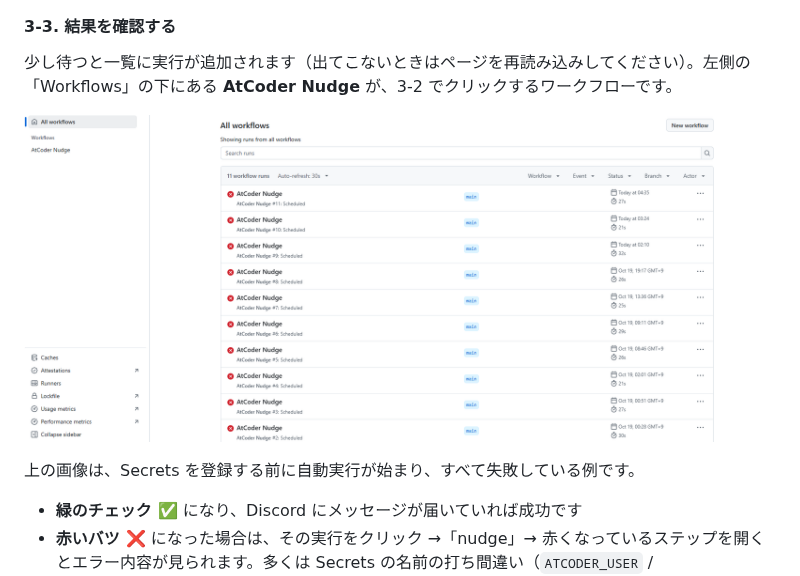
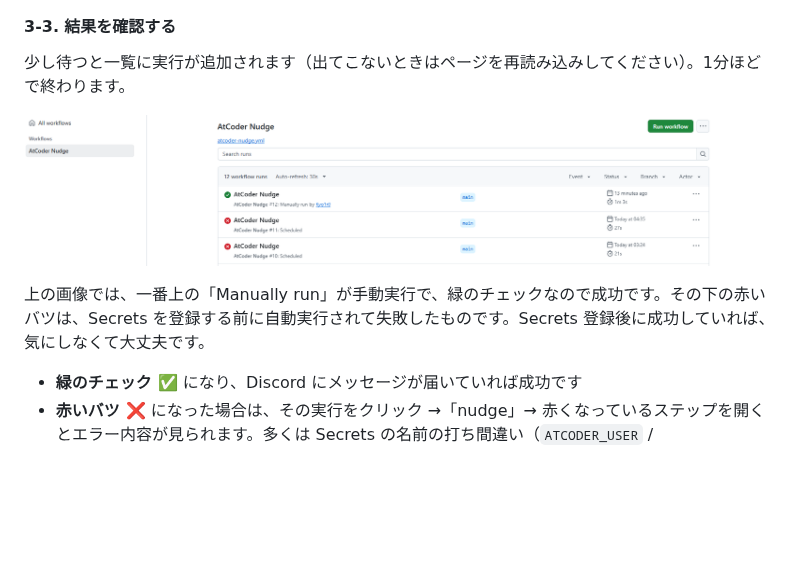
Before and after one commit to Kyo1r0/atcoder-nudge-pub, a Markdown page: README.md, the part around the change. Rendered like a GitHub page; pictures changed too: docs/actions-result.png (added), docs/actions-runs.png (deleted); blank space fills up the shorter version.

Commit message:
docs: 実行結果の画像を成功例を含むものに差し替え
Co-Authored-By: Claude Opus 5.5 <noreply@anthropic.com>
Claude-Session: https://claude.ai/code/session_01AcQ4xBWn3VBfuP5Gu71P5Y

```diff
--- a/README.md
+++ b/README.md
@@ -94,11 +94,11 @@ Fork したリポジトリでは、最初は Actions が止まっています。
 
 #### 3-3. 結果を確認する
 
-少し待つと一覧に実行が追加されます（出てこないときはページを再読み込みしてください）。左側の「Workflows」の下にある **AtCoder Nudge** が、3-2 でクリックするワークフローです。
+少し待つと一覧に実行が追加されます（出てこないときはページを再読み込みしてください）。1分ほどで終わります。
 
-![Actions の実行一覧](docs/actions-runs.png)
+![Actions の実行結果](docs/actions-result.png)
 
-上の画像は、Secrets を登録する前に自動実行が始まり、すべて失敗している例です。
+上の画像では、一番上の「Manually run」が手動実行で、緑のチェックなので成功です。その下の赤いバツは、Secrets を登録する前に自動実行されて失敗したものです。Secrets 登録後に成功していれば、気にしなくて大丈夫です。
 
 - **緑のチェック ✅** になり、Discord にメッセージが届いていれば成功です
 - **赤いバツ ❌** になった場合は、その実行をクリック →「nudge」→ 赤くなっているステップを開くとエラー内容が見られます。多くは Secrets の名前の打ち間違い（`ATCODER_USER` / `DISCORD_WEBHOOK_URL`）か、Webhook URL のコピーミスです
```
